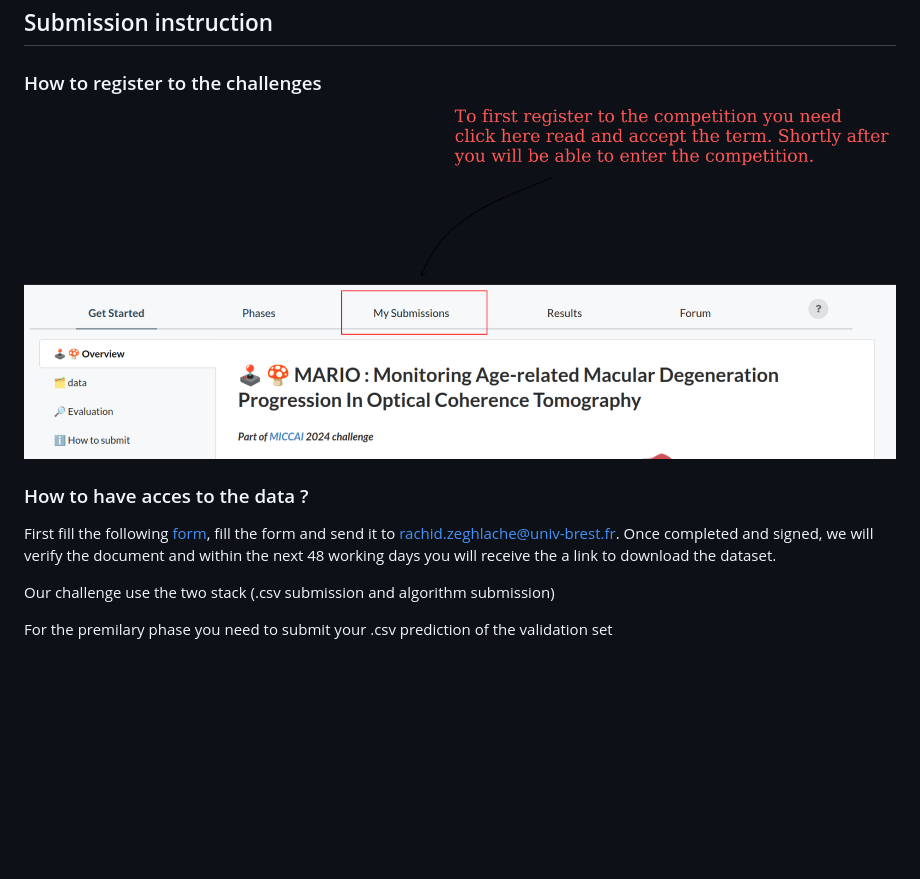
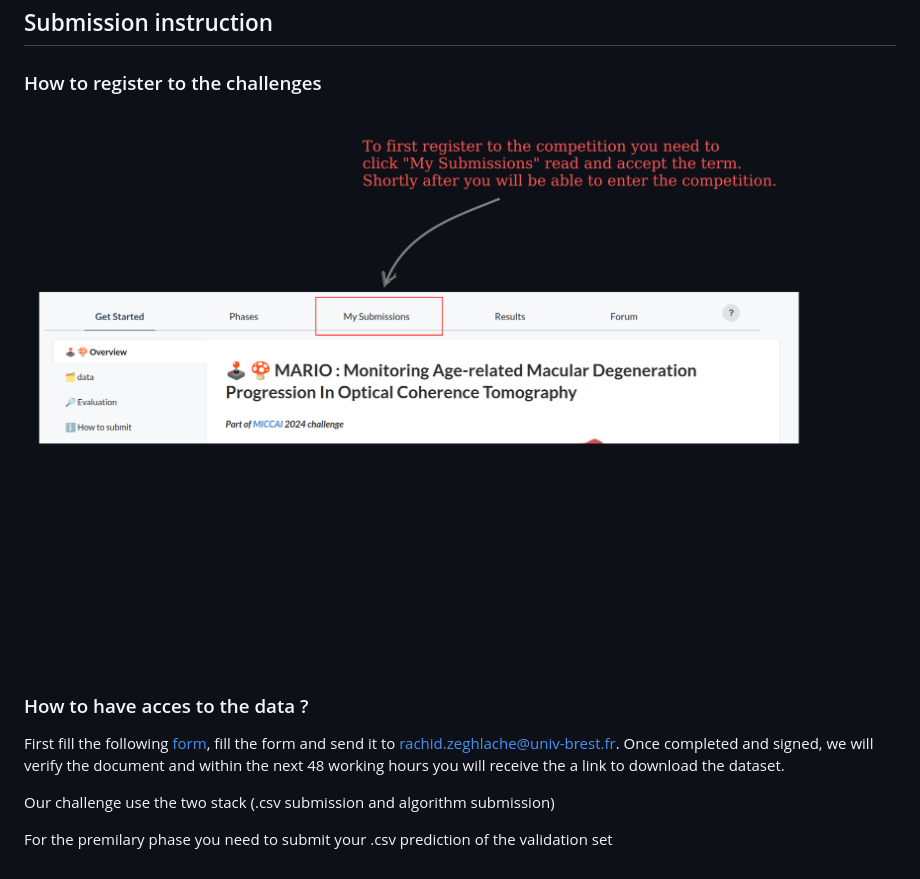
Before and after one commit to YouvenZ/MARIO-Challenge-MICCAI-2024, a Markdown page: README.md, the part around the change. Rendered like a GitHub page; pictures changed too: images/tuto_register.png; blank space fills up the shorter version.

Commit message:
update readme + update image

```diff
--- a/README.md
+++ b/README.md
@@ -41,7 +41,7 @@ The second task focuses on 2D slices level. The goal is to predict the future ev
 ### How to have acces to the data ?
 
 
-First fill the following [form](https://github.com/YouvenZ/MARIO-Challenge-MICCAI-2024/blob/main/MARIO%202024%20Data%20Challenge%20Participation%20Form.pdf), fill the form and send it to rachid.zeghlache@univ-brest.fr. Once completed and signed, we will verify the document and within the next 48 working days you will receive the a link to download the dataset.
+First fill the following [form](https://github.com/YouvenZ/MARIO-Challenge-MICCAI-2024/blob/main/MARIO%202024%20Data%20Challenge%20Participation%20Form.pdf), fill the form and send it to rachid.zeghlache@univ-brest.fr. Once completed and signed, we will verify the document and within the next 48 working hours you will receive the a link to download the dataset.
 
 
 Our challenge use the two stack (.csv submission and algorithm submission)
```
